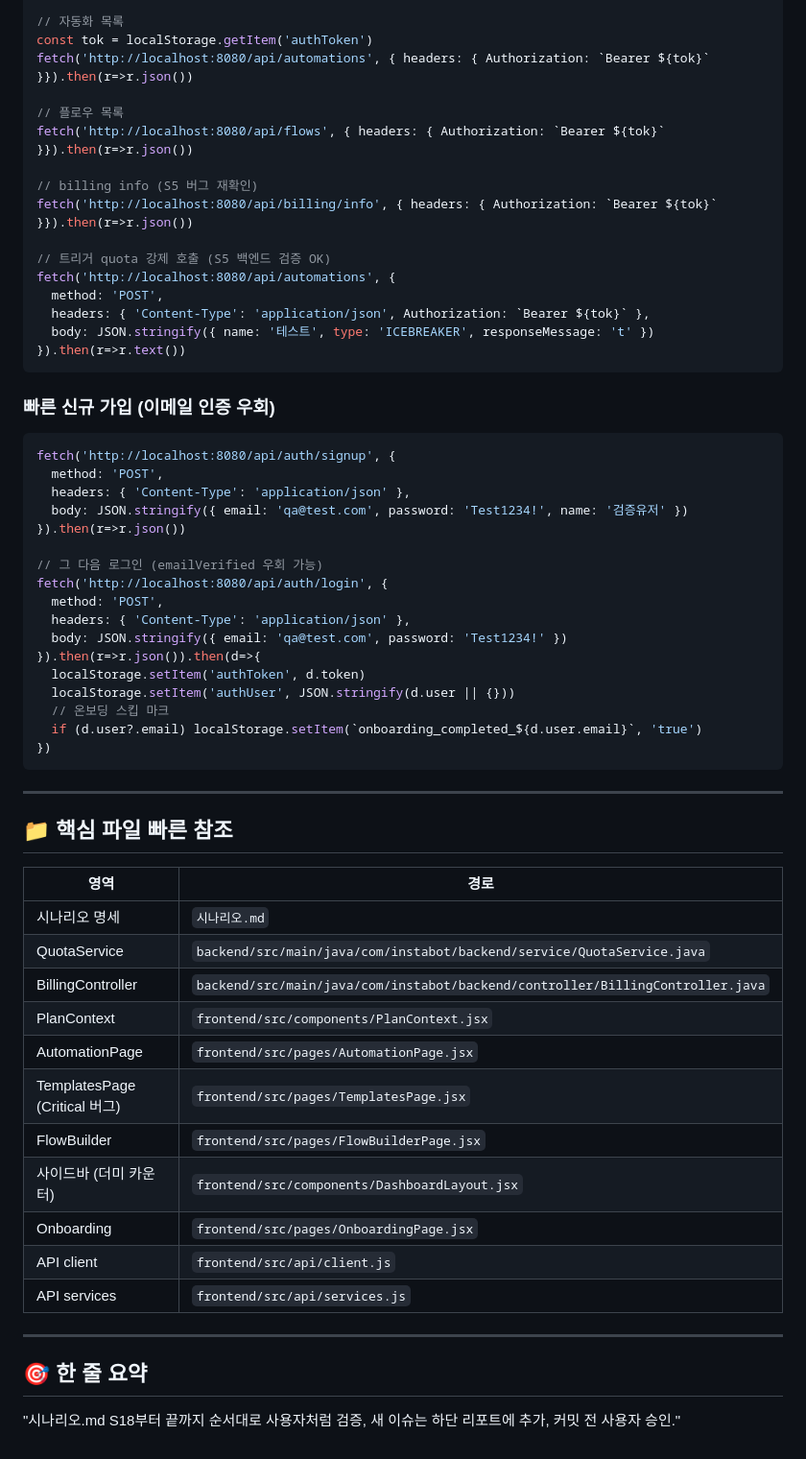
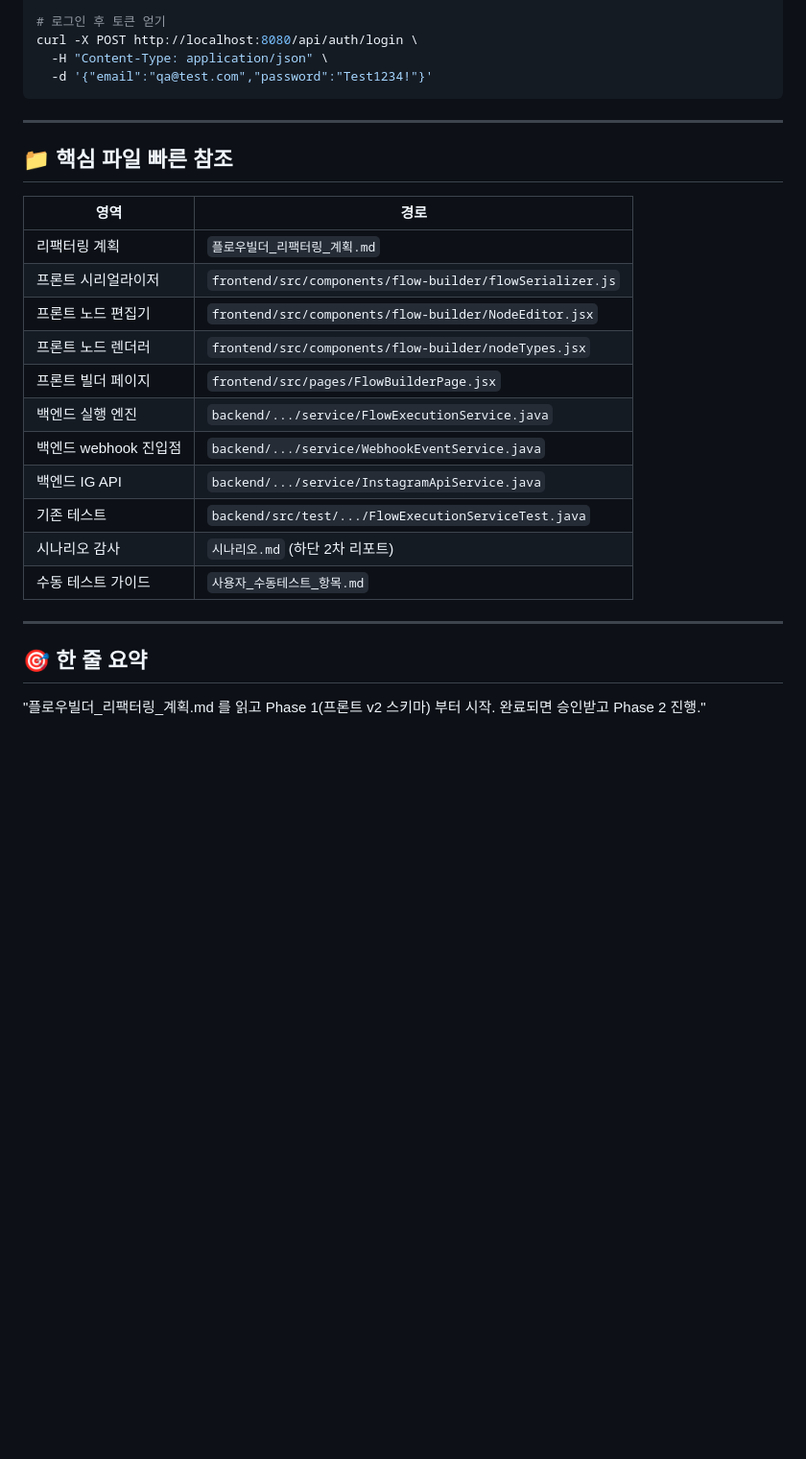
Before and after one commit to P-Chanyeop/DM-insta, a Markdown page: 다음세션_프롬프트.md, the part around one of its changes. Shown at 96% size. Rendered like a GitHub page; blank space fills up the shorter version.

````diff
--- a/다음세션_프롬프트.md
+++ b/다음세션_프롬프트.md
@@ -128,41 +168,8 @@ localStorage.getItem('authToken')
 
-// 자동화 목록
-const tok = localStorage.getItem('authToken')
-fetch('http://localhost:8080/api/automations', { headers: { Authorization: `Bearer ${tok}` }}).then(r=>r.json())
-
-// 플로우 목록
-fetch('http://localhost:8080/api/flows', { headers: { Authorization: `Bearer ${tok}` }}).then(r=>r.json())
-
-// billing info (S5 버그 재확인)
-fetch('http://localhost:8080/api/billing/info', { headers: { Authorization: `Bearer ${tok}` }}).then(r=>r.json())
-
-// 트리거 quota 강제 호출 (S5 백엔드 검증 OK)
-fetch('http://localhost:8080/api/automations', {
-  method: 'POST',
-  headers: { 'Content-Type': 'application/json', Authorization: `Bearer ${tok}` },
-  body: JSON.stringify({ name: '테스트', type: 'ICEBREAKER', responseMessage: 't' })
-}).then(r=>r.text())
-```
-
-### 빠른 신규 가입 (이메일 인증 우회)
-```js
-fetch('http://localhost:8080/api/auth/signup', {
-  method: 'POST',
-  headers: { 'Content-Type': 'application/json' },
-  body: JSON.stringify({ email: 'qa@test.com', password: 'Test1234!', name: '검증유저' })
-}).then(r=>r.json())
-
-// 그 다음 로그인 (emailVerified 우회 가능)
-fetch('http://localhost:8080/api/auth/login', {
-  method: 'POST',
-  headers: { 'Content-Type': 'application/json' },
-  body: JSON.stringify({ email: 'qa@test.com', password: 'Test1234!' })
-}).then(r=>r.json()).then(d=>{
-  localStorage.setItem('authToken', d.token)
-  localStorage.setItem('authUser', JSON.stringify(d.user || {}))
-  // 온보딩 스킵 마크
-  if (d.user?.email) localStorage.setItem(`onboarding_completed_${d.user.email}`, 'true')
-})
+# 로그인 후 토큰 얻기
+curl -X POST http://localhost:8080/api/auth/login \
+  -H "Content-Type: application/json" \
+  -d '{"email":"qa@test.com","password":"Test1234!"}'
 ```
 
 ---
@@ -170,20 +177,21 @@ fetch('http://localhost:8080/api/auth/login', {
 ## 📁 핵심 파일 빠른 참조
 
 | 영역 | 경로 |
-|------|------|
-| 시나리오 명세 | `시나리오.md` |
-| QuotaService | `backend/src/main/java/com/instabot/backend/service/QuotaService.java` |
-| BillingController | `backend/src/main/java/com/instabot/backend/controller/BillingController.java` |
-| PlanContext | `frontend/src/components/PlanContext.jsx` |
-| AutomationPage | `frontend/src/pages/AutomationPage.jsx` |
-| TemplatesPage (Critical 버그) | `frontend/src/pages/TemplatesPage.jsx` |
-| FlowBuilder | `frontend/src/pages/FlowBuilderPage.jsx` |
-| 사이드바 (더미 카운터) | `frontend/src/components/DashboardLayout.jsx` |
-| Onboarding | `frontend/src/pages/OnboardingPage.jsx` |
-| API client | `frontend/src/api/client.js` |
-| API services | `frontend/src/api/services.js` |
+|---|---|
+| 리팩터링 계획 | `플로우빌더_리팩터링_계획.md` |
+| 프론트 시리얼라이저 | `frontend/src/components/flow-builder/flowSerializer.js` |
+| 프론트 노드 편집기 | `frontend/src/components/flow-builder/NodeEditor.jsx` |
+| 프론트 노드 렌더러 | `frontend/src/components/flow-builder/nodeTypes.jsx` |
+| 프론트 빌더 페이지 | `frontend/src/pages/FlowBuilderPage.jsx` |
+| 백엔드 실행 엔진 | `backend/.../service/FlowExecutionService.java` |
+| 백엔드 webhook 진입점 | `backend/.../service/WebhookEventService.java` |
+| 백엔드 IG API | `backend/.../service/InstagramApiService.java` |
+| 기존 테스트 | `backend/src/test/.../FlowExecutionServiceTest.java` |
+| 시나리오 감사 | `시나리오.md` (하단 2차 리포트) |
+| 수동 테스트 가이드 | `사용자_수동테스트_항목.md` |
 
 ---
 
 ## 🎯 한 줄 요약
-"시나리오.md S18부터 끝까지 순서대로 사용자처럼 검증, 새 이슈는 하단 리포트에 추가, 커밋 전 사용자 승인."
+
+"플로우빌더_리팩터링_계획.md 를 읽고 Phase 1(프론트 v2 스키마) 부터 시작. 완료되면 승인받고 Phase 2 진행."
````
Also changed, not shown: other parts of 다음세션_프롬프트.md (+129 -89 lines), 플로우빌더_리팩터링_계획.md (added, +332 -0 lines).
